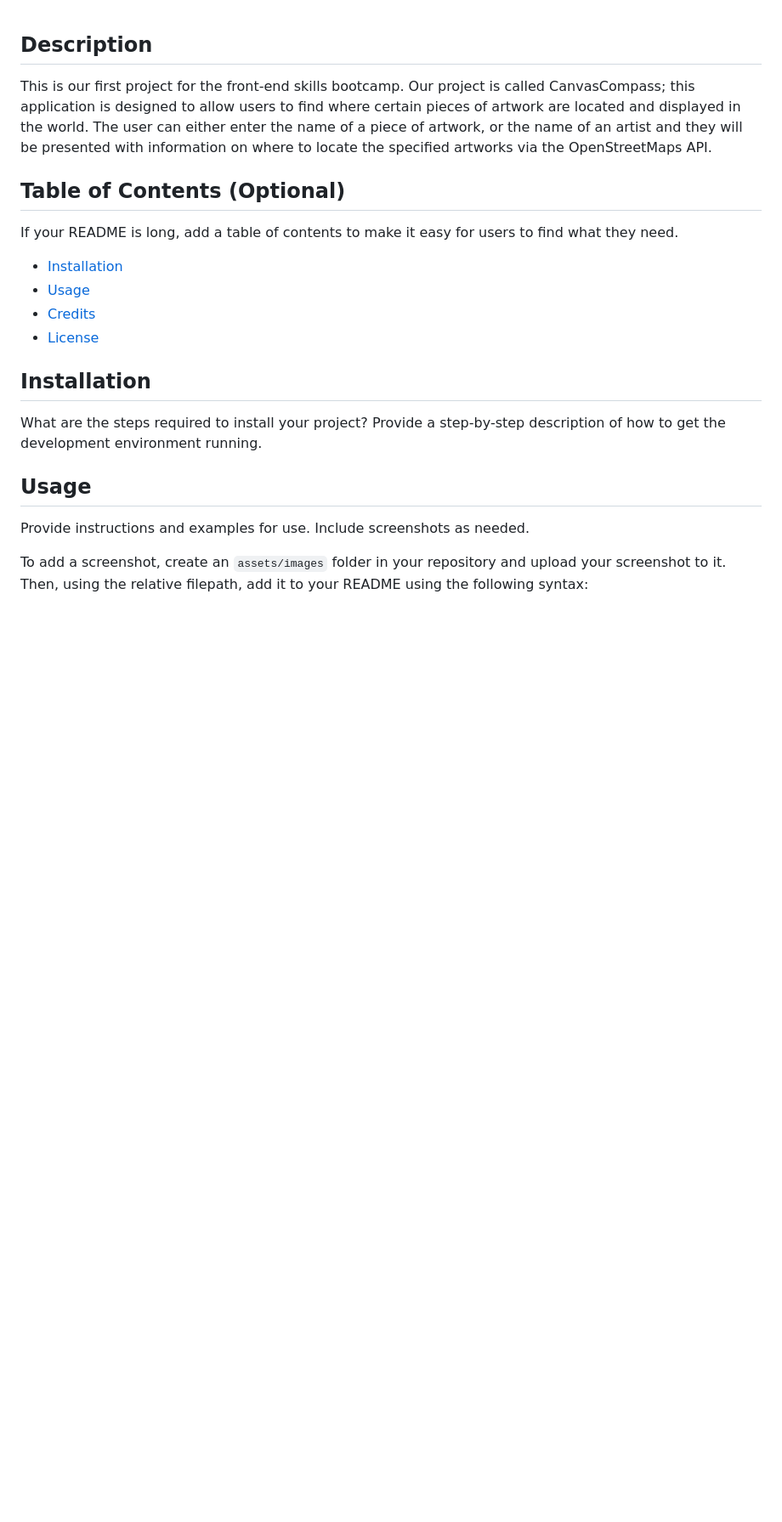
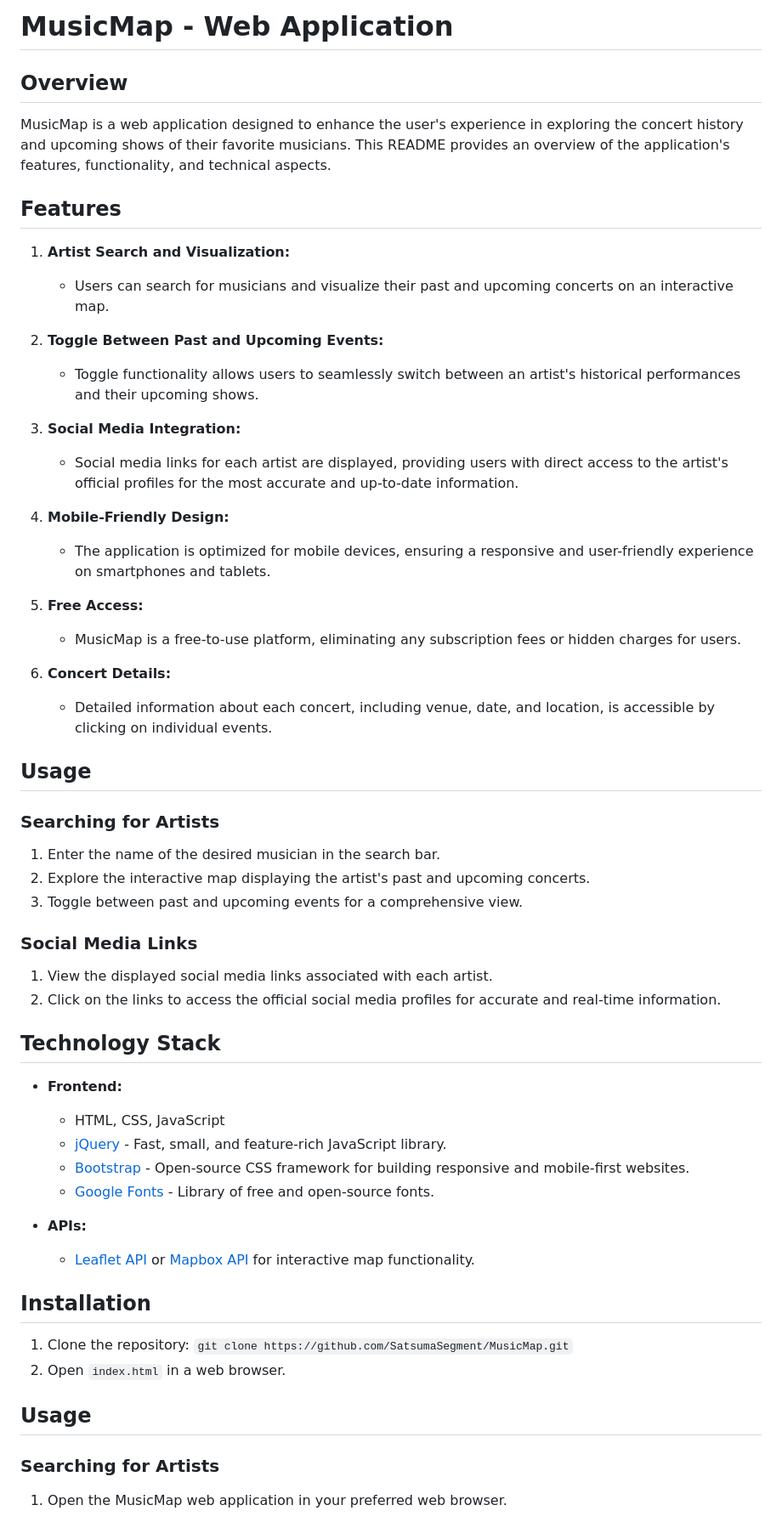
Before and after one commit to SatsumaSegment/MusicMap, a Markdown page: README.md, the part around one of its changes. Shown at 85% size. Rendered like a GitHub page; blank space fills up the shorter version.

```diff
--- a/README.md
+++ b/README.md
@@ -1,24 +1,61 @@
-<CanvasCompass>
+# MusicMap - Web Application
 
-## Description
-This is our first project for the front-end skills bootcamp. Our project is called CanvasCompass; this application is designed to allow users to find where certain pieces of artwork are located and displayed in the world. The user can either enter the name of a piece of artwork, or the name of an artist and they will be presented with information on where to locate the specified artworks via the OpenStreetMaps API.
+## Overview
 
-## Table of Contents (Optional)
+MusicMap is a web application designed to enhance the user's experience in exploring the concert history and upcoming shows of their favorite musicians. This README provides an overview of the application's features, functionality, and technical aspects.
 
-If your README is long, add a table of contents to make it easy for users to find what they need.
+## Features
 
-- [Installation](#installation)
-- [Usage](#usage)
-- [Credits](#credits)
-- [License](#license)
+1. **Artist Search and Visualization:**
+   - Users can search for musicians and visualize their past and upcoming concerts on an interactive map.
+
+2. **Toggle Between Past and Upcoming Events:**
+   - Toggle functionality allows users to seamlessly switch between an artist's historical performances and their upcoming shows.
+
+3. **Social Media Integration:**
+   - Social media links for each artist are displayed, providing users with direct access to the artist's official profiles for the most accurate and up-to-date information.
+
+4. **Mobile-Friendly Design:**
+   - The application is optimized for mobile devices, ensuring a responsive and user-friendly experience on smartphones and tablets.
+
+5. **Free Access:**
+   - MusicMap is a free-to-use platform, eliminating any subscription fees or hidden charges for users.
+
+6. **Concert Details:**
+   - Detailed information about each concert, including venue, date, and location, is accessible by clicking on individual events.
+
+## Usage
+
+### Searching for Artists
+
+1. Enter the name of the desired musician in the search bar.
+2. Explore the interactive map displaying the artist's past and upcoming concerts.
+3. Toggle between past and upcoming events for a comprehensive view.
+
+### Social Media Links
+
+1. View the displayed social media links associated with each artist.
+2. Click on the links to access the official social media profiles for accurate and real-time information.
+
+## Technology Stack
+
+- **Frontend:**
+  - HTML, CSS, JavaScript
+  - [jQuery](https://jquery.com/) - Fast, small, and feature-rich JavaScript library.
+  - [Bootstrap](https://getbootstrap.com/) - Open-source CSS framework for building responsive and mobile-first websites.
+  - [Google Fonts](https://fonts.google.com/) - Library of free and open-source fonts.
+
+- **APIs:**
+  - [Leaflet API](https://leafletjs.com/) or [Mapbox API](https://www.mapbox.com/) for interactive map functionality.
 
 ## Installation
 
-What are the steps required to install your project? Provide a step-by-step description of how to get the development environment running.
+1. Clone the repository: `git clone https://github.com/SatsumaSegment/MusicMap.git`
+2. Open `index.html` in a web browser.
 
 ## Usage
 
-Provide instructions and examples for use. Include screenshots as needed.
+### Searching for Artists
 
-To add a screenshot, create an `assets/images` folder in your repository and upload your screenshot to it. Then, using the relative filepath, add it to your README using the following syntax:
+1. Open the MusicMap web application in your preferred web browser.
 
```
Also changed, not shown: other parts of README.md (+57 -34 lines).
